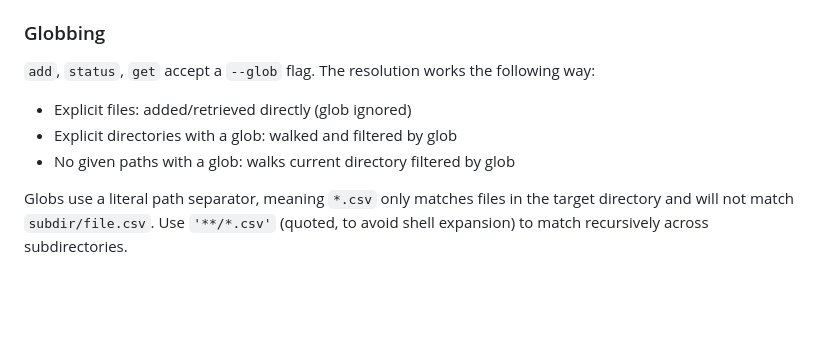
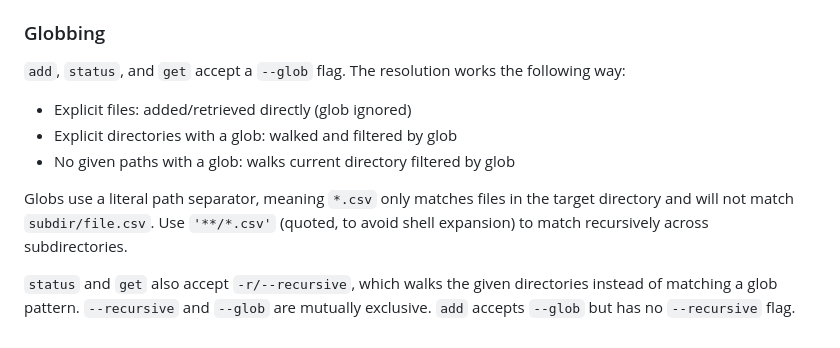
Before and after one commit to A2-ai/dvs2, a Markdown page: specs.md, the part around the change. Drawn GitHub-style; blank space fills up the shorter version.

Commit message:
docs(spec): correct Globbing section, status accepts --glob (#218) (#221)

```diff
--- a/specs.md
+++ b/specs.md
@@ -446,7 +446,7 @@ folder the update is skipped, and a failed `.gitignore` update is logged as a wa
 
 ### Globbing
 
-`add`, `status`, `get` accept a `--glob` flag. The resolution works the following way:
+`add`, `status`, and `get` accept a `--glob` flag. The resolution works the following way:
 
 - Explicit files: added/retrieved directly (glob ignored)
 - Explicit directories with a glob: walked and filtered by glob
@@ -454,3 +454,5 @@ folder the update is skipped, and a failed `.gitignore` update is logged as a wa
 
 Globs use a literal path separator, meaning `*.csv` only matches files in the target directory and
 will not match `subdir/file.csv`. Use `'**/*.csv'` (quoted, to avoid shell expansion) to match recursively across subdirectories.
+
+`status` and `get` also accept `-r/--recursive`, which walks the given directories instead of matching a glob pattern. `--recursive` and `--glob` are mutually exclusive. `add` accepts `--glob` but has no `--recursive` flag.
```
